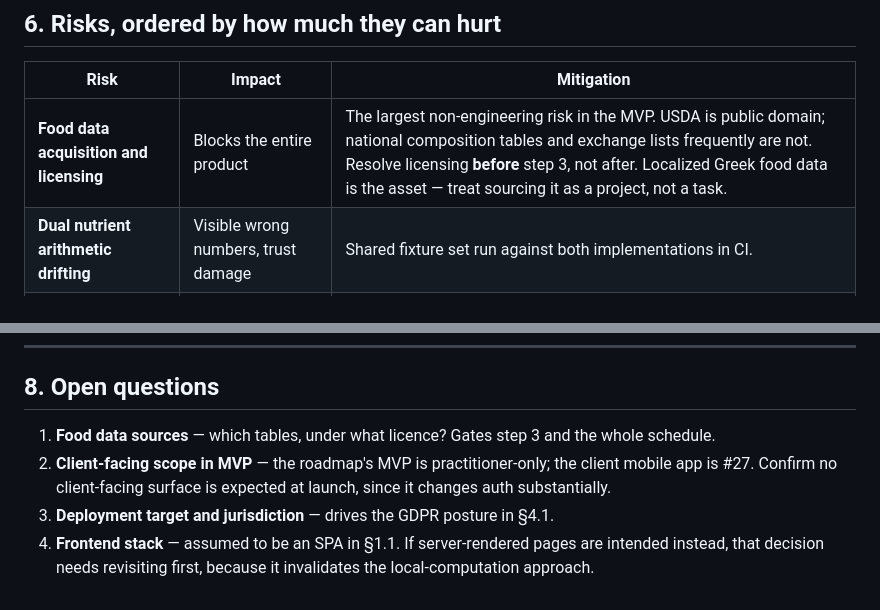
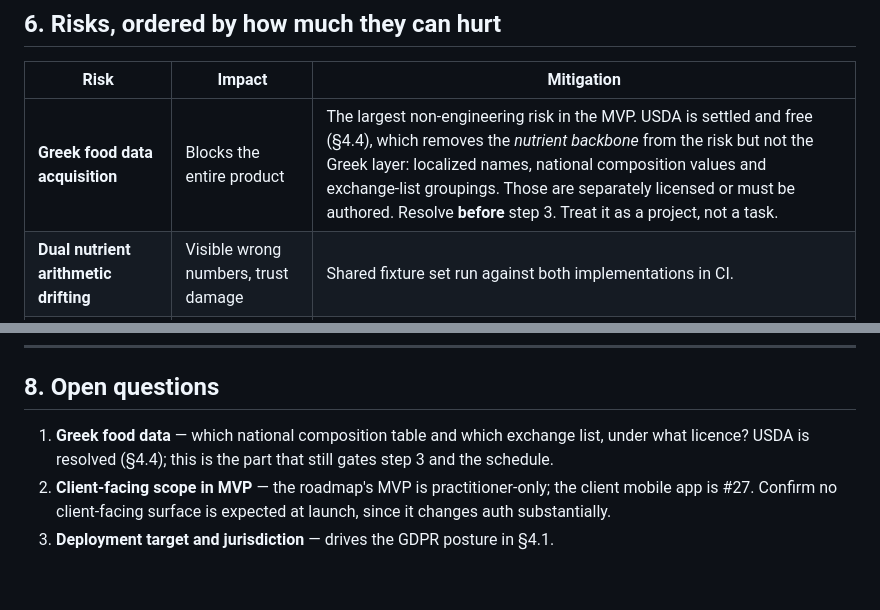
Before and after one commit to georgioscodes/Ivi, a Markdown page: docs/mvp-build-analysis.md, 2 parts joined by grey strips. Rendered like a GitHub page.

```diff
--- a/docs/mvp-build-analysis.md
+++ b/docs/mvp-build-analysis.md
@@ -240,7 +303,7 @@ pure functions with published reference values, so it should reach near-100% bra
 
 | Risk | Impact | Mitigation |
 |---|---|---|
-| **Food data acquisition and licensing** | Blocks the entire product | The largest non-engineering risk in the MVP. USDA is public domain; national composition tables and exchange lists frequently are not. Resolve licensing **before** step 3, not after. Localized Greek food data is the asset — treat sourcing it as a project, not a task. |
+| **Greek food data acquisition** | Blocks the entire product | The largest non-engineering risk in the MVP. USDA is settled and free (§4.4), which removes the *nutrient backbone* from the risk but not the Greek layer: localized names, national composition values and exchange-list groupings. Those are separately licensed or must be authored. Resolve **before** step 3. Treat it as a project, not a task. |
 | **Dual nutrient arithmetic drifting** | Visible wrong numbers, trust damage | Shared fixture set run against both implementations in CI. |
 | **Plan aggregate performance** | Builder feels slow, the one thing that must not | Query-count assertions in `@DataJpaTest`; fetch plans by graph. |
 | **Greek font handling in PDF** | Broken client-facing output | Assert on extracted PDF text in an integration test, not visual inspection. |
@@ -276,11 +339,9 @@ wire.
 
 ## 8. Open questions
 
-1. **Food data sources** — which tables, under what licence? Gates step 3 and the whole schedule.
+1. **Greek food data** — which national composition table and which exchange list, under what
+   licence? USDA is resolved (§4.4); this is the part that still gates step 3 and the schedule.
 2. **Client-facing scope in MVP** — the roadmap's MVP is practitioner-only; the client mobile app
    is #27. Confirm no client-facing surface is expected at launch, since it changes auth
    substantially.
 3. **Deployment target and jurisdiction** — drives the GDPR posture in §4.1.
-4. **Frontend stack** — assumed to be an SPA in §1.1. If server-rendered pages are intended
-   instead, that decision needs revisiting first, because it invalidates the local-computation
-   approach.
```
Also changed, not shown: other parts of docs/mvp-build-analysis.md (+63 -0 lines).
